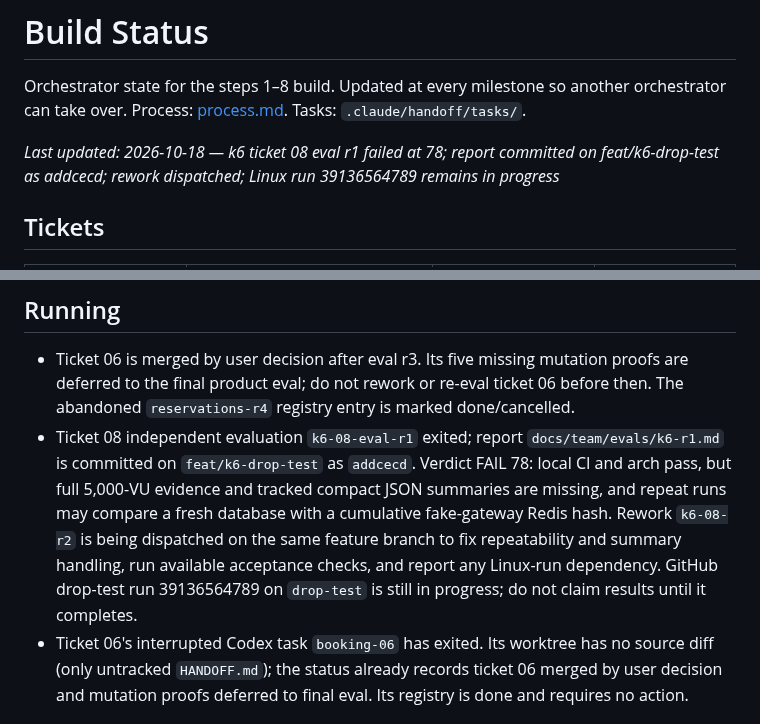
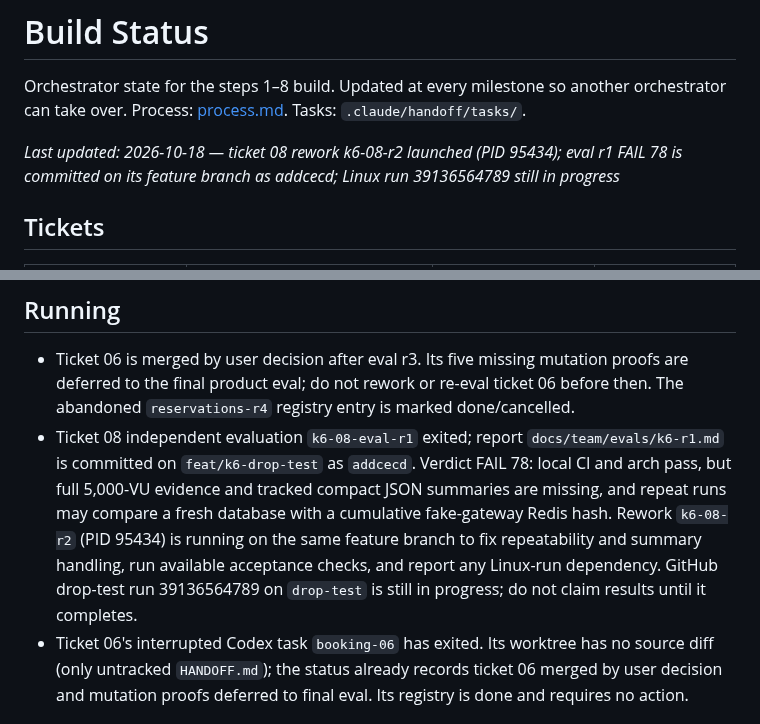
Before and after one commit to emd5953/Dorsia, a Markdown page: docs/team/STATUS.md, 2 parts joined by grey strips. Rendered like a GitHub page.

Commit message:
STATUS: ticket 08 rework k6-08-r2 running

```diff
--- a/docs/team/STATUS.md
+++ b/docs/team/STATUS.md
@@ -2,7 +2,7 @@
 
 Orchestrator state for the steps 1–8 build. Updated at every milestone so another orchestrator can take over. Process: [process.md](process.md). Tasks: `.claude/handoff/tasks/`.
 
-*Last updated: 2026-10-18 — k6 ticket 08 eval r1 failed at 78; report committed on feat/k6-drop-test as addcecd; rework dispatched; Linux run 39136564789 remains in progress*
+*Last updated: 2026-10-18 — ticket 08 rework k6-08-r2 launched (PID 95434); eval r1 FAIL 78 is committed on its feature branch as addcecd; Linux run 39136564789 still in progress*
 
 ## Tickets
 
@@ -20,7 +20,7 @@ Orchestrator state for the steps 1–8 build. Updated at every milestone so anot
 ## Running
 
 - Ticket 06 is merged by user decision after eval r3. Its five missing mutation proofs are deferred to the final product eval; do not rework or re-eval ticket 06 before then. The abandoned `reservations-r4` registry entry is marked done/cancelled.
-- Ticket 08 independent evaluation `k6-08-eval-r1` exited; report `docs/team/evals/k6-r1.md` is committed on `feat/k6-drop-test` as `addcecd`. Verdict FAIL 78: local CI and arch pass, but full 5,000-VU evidence and tracked compact JSON summaries are missing, and repeat runs may compare a fresh database with a cumulative fake-gateway Redis hash. Rework `k6-08-r2` is being dispatched on the same feature branch to fix repeatability and summary handling, run available acceptance checks, and report any Linux-run dependency. GitHub drop-test run 39136564789 on `drop-test` is still in progress; do not claim results until it completes.
+- Ticket 08 independent evaluation `k6-08-eval-r1` exited; report `docs/team/evals/k6-r1.md` is committed on `feat/k6-drop-test` as `addcecd`. Verdict FAIL 78: local CI and arch pass, but full 5,000-VU evidence and tracked compact JSON summaries are missing, and repeat runs may compare a fresh database with a cumulative fake-gateway Redis hash. Rework `k6-08-r2` (PID 95434) is running on the same feature branch to fix repeatability and summary handling, run available acceptance checks, and report any Linux-run dependency. GitHub drop-test run 39136564789 on `drop-test` is still in progress; do not claim results until it completes.
 - Ticket 06's interrupted Codex task `booking-06` has exited. Its worktree has no source diff (only untracked `HANDOFF.md`); the status already records ticket 06 merged by user decision and mutation proofs deferred to final eval. Its registry is done and requires no action.
 
 ## Next steps (for the Codex orchestrator)
```
